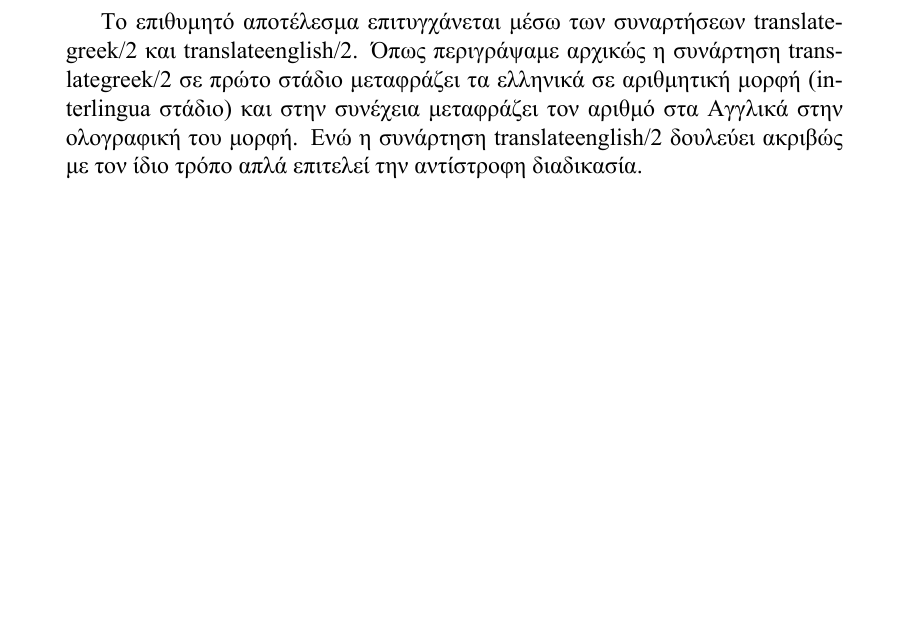
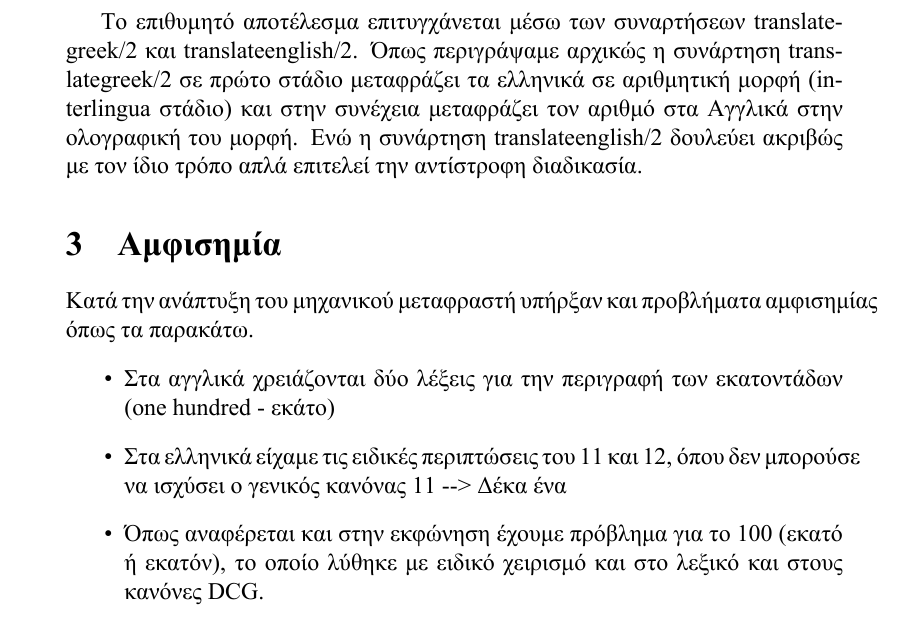
Before and after one commit to iliasfotopoulos/machine-translator, a LaTeX document (Report/report.tex): part of page 5 of 5, cut so that both start at the same text, the shorter picture padded with empty space. The pictures show the PDF file Report/report.pdf that the author committed with the source.

Commit message:
Add Ambiguity section

```diff
--- a/Report/report.tex
+++ b/Report/report.tex
@@ -112,5 +112,12 @@
 	\lstinputlisting[language=Prolog]{mainfunctions.pl}
 
 	Το επιθυμητό αποτέλεσμα επιτυγχάνεται μέσω των συναρτήσεων translategreek/2 και translateenglish/2. Όπως περιγράψαμε αρχικώς η συνάρτηση translategreek/2 σε πρώτο στάδιο μεταφράζει τα ελληνικά σε αριθμητική μορφή (interlingua στάδιο) και στην συνέχεια μεταφράζει τον αριθμό στα Αγγλικά στην ολογραφική του μορφή. Ενώ η συνάρτηση translateenglish/2 δουλεύει ακριβώς με τον ίδιο τρόπο απλά επιτελεί την αντίστροφη διαδικασία.
+\section{Αμφισημία}
+Κατά την ανάπτυξη του μηχανικού μεταφραστή υπήρξαν και προβλήματα αμφισημίας όπως τα παρακάτω.
+\begin{itemize}
+  \item Στα αγγλικά χρειάζονται δύο λέξεις για την περιγραφή των εκατοντάδων (one hundred - εκάτο)
+  \item Στα ελληνικά είχαμε τις ειδικές περιπτώσεις του 11 και 12, όπου δεν μπορούσε να ισχύσει ο γενικός κανόνας 11 --> Δέκα ένα
+  \item Όπως αναφέρεται και στην εκφώνηση έχουμε πρόβλημα για το 100 (εκατό ή εκατόν), το οποίο λύθηκε με ειδικό χειρισμό και στο λεξικό και στους κανόνες DCG.
+\end{itemize}
 
 \end{document}
```
Also changed, not shown: Report/report.pdf, 3 other files.
